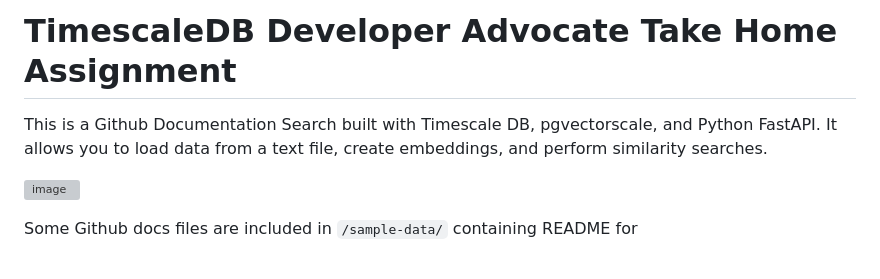
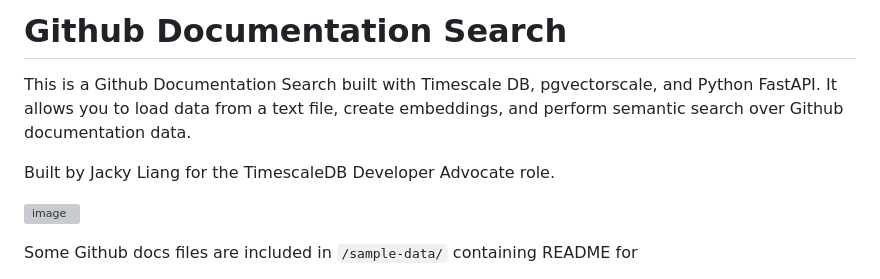
Before and after one commit to jackyliang/github-docs-search, a Markdown page: README.md, the part around the change. GitHub-like rendering; grey boxes are pictures that could not be loaded.

Commit message:
added attribution to readme

```diff
--- a/README.md
+++ b/README.md
@@ -1,6 +1,8 @@
-# TimescaleDB Developer Advocate Take Home Assignment
+# Github Documentation Search
 
-This is a Github Documentation Search built with Timescale DB, pgvectorscale, and Python FastAPI. It allows you to load data from a text file, create embeddings, and perform similarity searches.
+This is a Github Documentation Search built with Timescale DB, pgvectorscale, and Python FastAPI. It allows you to load data from a text file, create embeddings, and perform semantic search over Github documentation data.
+
+Built by Jacky Liang for the TimescaleDB Developer Advocate role.
 
 ![image](https://github.com/user-attachments/assets/6e9274c5-ba01-48eb-baea-453dfe9e64b1)
 
```
